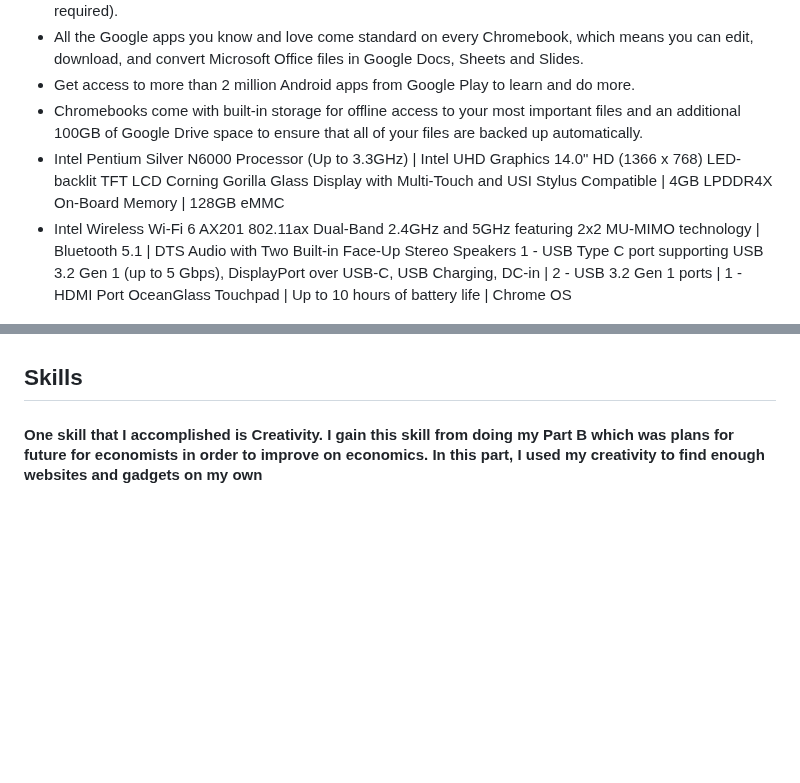
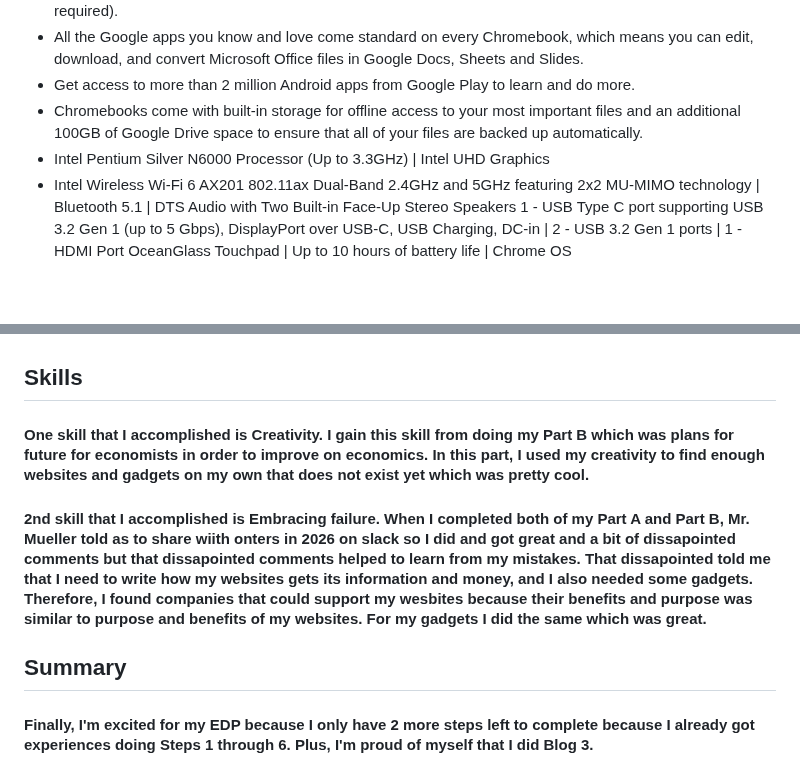
Before and after one commit to dildoran2195/sep10-freedom-project, a Markdown page: blog/entry03.md, 2 parts joined by grey strips. Drawn GitHub-style; blank space fills up the shorter version.

```diff
--- a/blog/entry03.md
+++ b/blog/entry03.md
@@ -63,7 +63,6 @@ Chromebook runs on Chrome OS - An operating system by Google that is built for t
 * Get access to more than 2 million Android apps from Google Play to learn and do more.
 * Chromebooks come with built-in storage for offline access to your most important files and an additional 100GB of Google Drive space to ensure that all of your files are backed up automatically.
 * Intel Pentium Silver N6000 Processor (Up to 3.3GHz) | Intel UHD Graphics
-14.0" HD (1366 x 768) LED-backlit TFT LCD Corning Gorilla Glass Display with Multi-Touch and USI Stylus Compatible | 4GB LPDDR4X On-Board Memory | 128GB eMMC
 * Intel Wireless Wi-Fi 6 AX201 802.11ax Dual-Band 2.4GHz and 5GHz featuring 2x2 MU-MIMO technology | Bluetooth 5.1 | DTS Audio with Two Built-in Face-Up Stereo Speakers
 1 - USB Type C port supporting USB 3.2 Gen 1 (up to 5 Gbps), DisplayPort over USB-C, USB Charging, DC-in | 2 - USB 3.2 Gen 1 ports | 1 - HDMI Port
 OceanGlass Touchpad | Up to 10 hours of battery life | Chrome OS
@@ -109,4 +108,9 @@ OceanGlass Touchpad | Up to 10 hours of battery life | Chrome OS
 #### I also completed Step 5 which was test and evaluate the prototype. This step was mostly required to complete my Part B which was doing future plans about websites and gadgets for economists in order to improve economics. I test whatever I found in my with finding companies that does most of the work for my website and gadgets. I also evaluated my Part B with believing that my websites and gadgets are enough for future bevause I determined it's benefits to economists in order to improve on economics. My future steps should be improving as needed (Step 7) & Communicate the results (Step 8).
 
 ## Skills
-#### One skill that I accomplished is Creativity. I gain this skill from doing my Part B which was plans for future for economists in order to improve on economics. In this part, I used my creativity to find enough websites and gadgets on my own
+#### One skill that I accomplished is Creativity. I gain this skill from doing my Part B which was plans for future for economists in order to improve on economics. In this part, I used my creativity to find enough websites and gadgets on my own that does not exist yet which was pretty cool.
+
+#### 2nd skill that I accomplished is Embracing failure. When I completed both of my Part A and Part B, Mr. Mueller told as to share wiith onters in 2026 on slack so I did and got great and a bit of dissapointed comments but that dissapointed comments helped to learn from my mistakes. That dissapointed told me that I need to write how my websites gets its information and money, and I also needed some gadgets. Therefore, I found companies that could support my wesbites because their benefits and purpose was similar to purpose and benefits of my websites. For my gadgets I did the same which was great.
+
+## Summary
+#### Finally, I'm excited for my EDP because I only have 2 more steps left to complete because I already got experiences doing Steps 1 through 6. Plus, I'm proud of myself that I did Blog 3.
```
